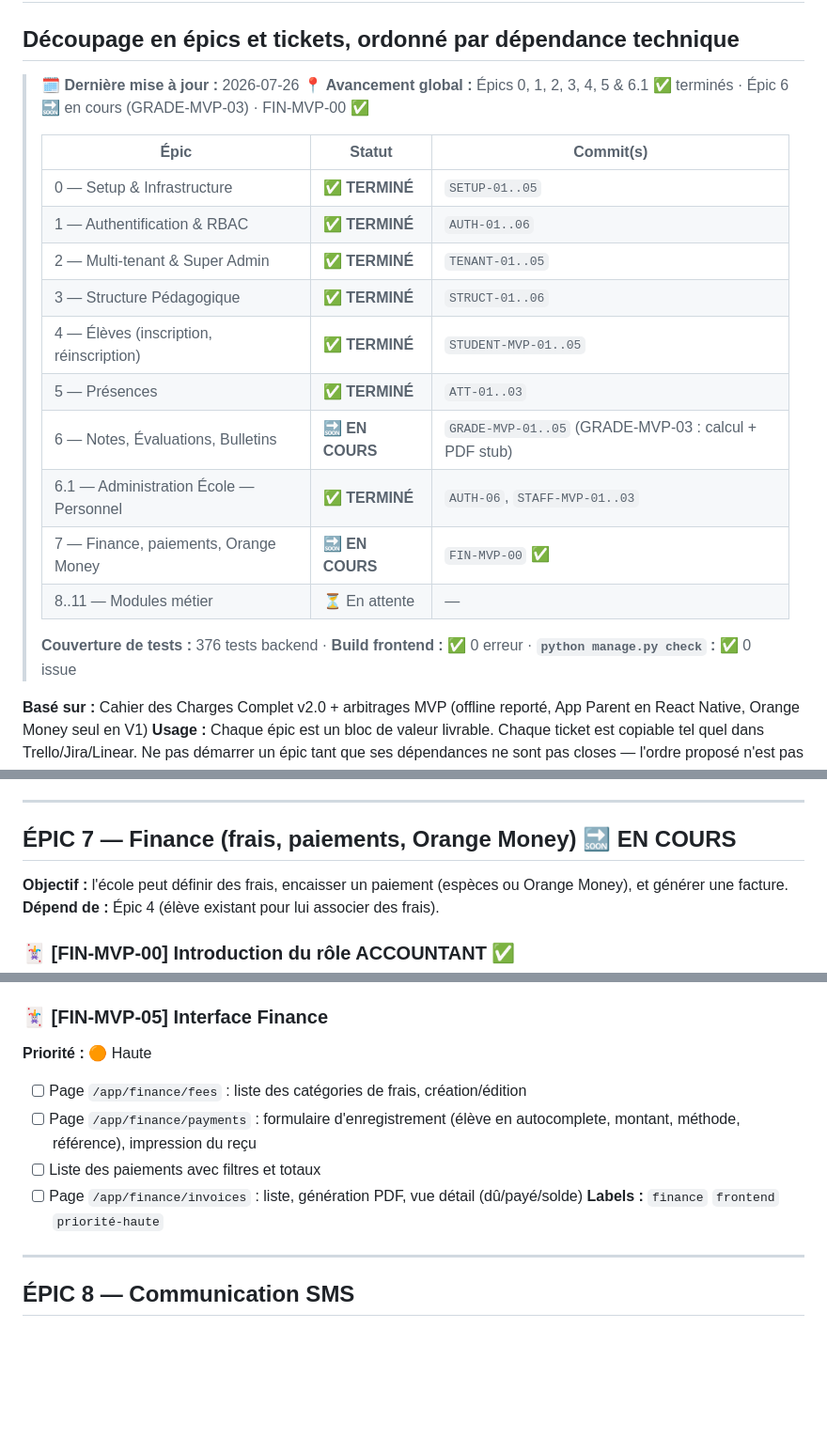
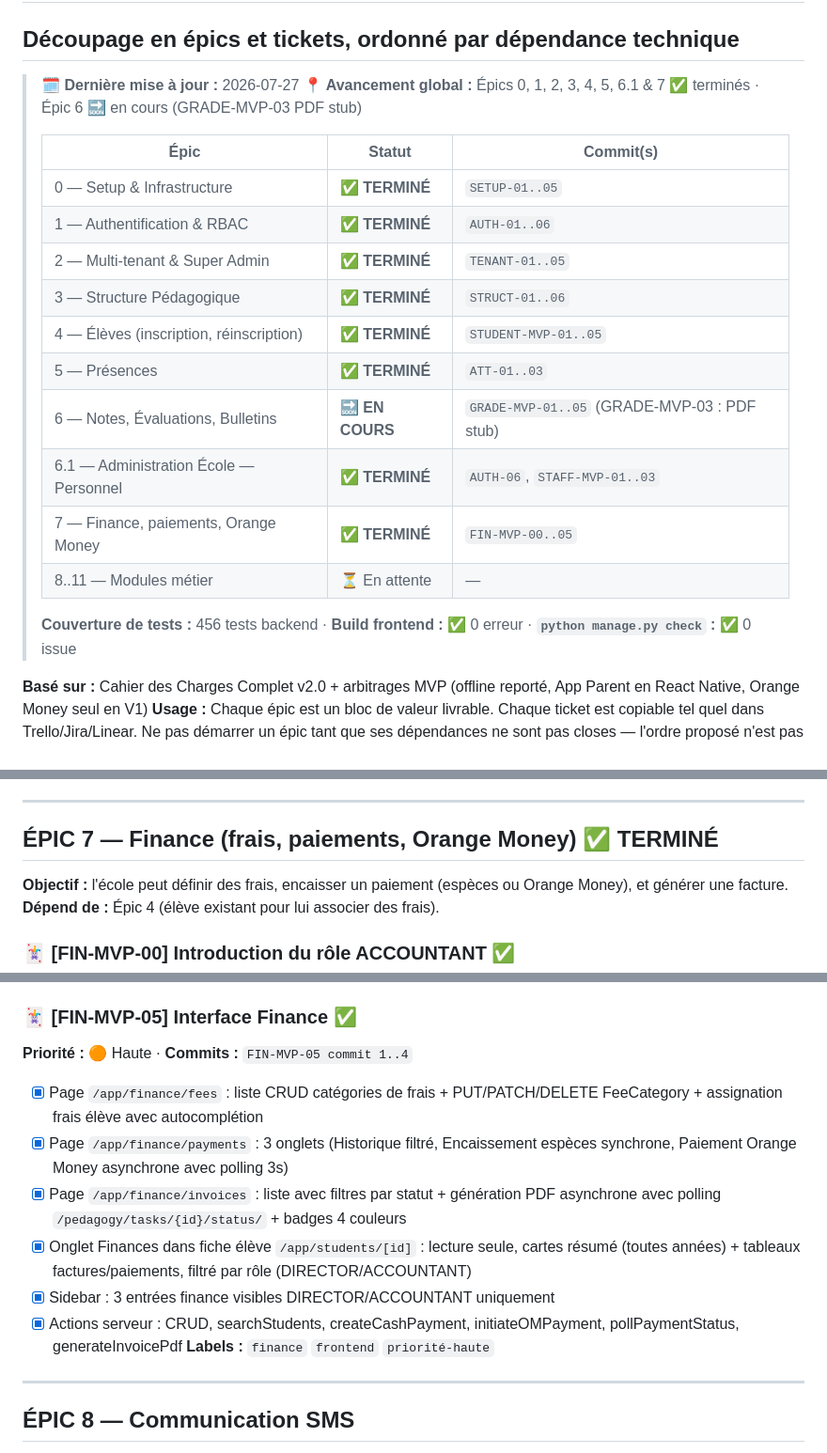
Before and after one commit to Christ14-20/Guischool, a Markdown page: docs/Eduguinee_MVP_Backlog.md, 3 parts joined by grey strips. Shown at 94% size. Rendered like a GitHub page; blank space fills up the shorter version.

Commit message:
docs: update mvp backlog status and progress
Update the project backlog to reflect the completion of Epic 7 (Finance)
and the increase in backend test coverage.

- Mark Epic 7 as completed with associated commits
- Update progress status for Epic 6 (GRADE-MVP-03)
- Increment backend test coverage count from 376 to 456
- Update the last modified date to 2026-07-27

```diff
--- a/docs/Eduguinee_MVP_Backlog.md
+++ b/docs/Eduguinee_MVP_Backlog.md
@@ -1,8 +1,8 @@
 # BACKLOG MVP — EDUGUINÉE 3.0
 ## Découpage en épics et tickets, ordonné par dépendance technique
 
-> **🗓 Dernière mise à jour :** 2026-07-26
-> **📍 Avancement global :** Épics 0, 1, 2, 3, 4, 5 & 6.1 ✅ terminés · Épic 6 🔜 en cours (GRADE-MVP-03) · FIN-MVP-00 ✅
+> **🗓 Dernière mise à jour :** 2026-07-27
+> **📍 Avancement global :** Épics 0, 1, 2, 3, 4, 5, 6.1 & 7 ✅ terminés · Épic 6 🔜 en cours (GRADE-MVP-03 PDF stub)
 > >
 > | Épic | Statut | Commit(s) |
 > |------|--------|-----------|
@@ -12,12 +12,12 @@
 > | 3 — Structure Pédagogique | ✅ **TERMINÉ** | `STRUCT-01..06` |
 > | 4 — Élèves (inscription, réinscription) | ✅ **TERMINÉ** | `STUDENT-MVP-01..05` |
 > | 5 — Présences | ✅ **TERMINÉ** | `ATT-01..03` |
-> | 6 — Notes, Évaluations, Bulletins | 🔜 **EN COURS** | `GRADE-MVP-01..05` (GRADE-MVP-03 : calcul + PDF stub) |
+> | 6 — Notes, Évaluations, Bulletins | 🔜 **EN COURS** | `GRADE-MVP-01..05` (GRADE-MVP-03 : PDF stub) |
 > | 6.1 — Administration École — Personnel | ✅ **TERMINÉ** | `AUTH-06`, `STAFF-MVP-01..03` |
-> | 7 — Finance, paiements, Orange Money | 🔜 **EN COURS** | `FIN-MVP-00` ✅ |
+> | 7 — Finance, paiements, Orange Money | ✅ **TERMINÉ** | `FIN-MVP-00..05` |
 > | 8..11 — Modules métier | ⏳ En attente | — |
 > >
-> **Couverture de tests :** 376 tests backend · **Build frontend :** ✅ 0 erreur · **`python manage.py check` :** ✅ 0 issue
+> **Couverture de tests :** 456 tests backend · **Build frontend :** ✅ 0 erreur · **`python manage.py check` :** ✅ 0 issue
 
 **Basé sur :** Cahier des Charges Complet v2.0 + arbitrages MVP (offline reporté, App Parent en React Native, Orange Money seul en V1)
 **Usage :** Chaque épic est un bloc de valeur livrable. Chaque ticket est copiable tel quel dans Trello/Jira/Linear. Ne pas démarrer un épic tant que ses dépendances ne sont pas closes — l'ordre proposé n'est pas arbitraire, chaque étape a besoin de la précédente pour être testable de bout en bout.
@@ -479,7 +479,7 @@
 
 ---
 
-## ÉPIC 7 — Finance (frais, paiements, Orange Money) 🔜 EN COURS
+## ÉPIC 7 — Finance (frais, paiements, Orange Money) ✅ TERMINÉ
 
 **Objectif :** l'école peut définir des frais, encaisser un paiement (espèces ou Orange Money), et générer une facture.
 **Dépend de :** Épic 4 (élève existant pour lui associer des frais).
@@ -549,12 +549,14 @@
 - [x] Tests : 25 tests (sync_invoice, sum with discount, endpoints, generate-pdf, overdue, isolation, intégration StudentFee/Payment/OM)
 **Labels :** `finance` `backend`
 
-### 🃏 [FIN-MVP-05] Interface Finance
-**Priorité :** 🟠 Haute
-- [ ] Page `/app/finance/fees` : liste des catégories de frais, création/édition
-- [ ] Page `/app/finance/payments` : formulaire d'enregistrement (élève en autocomplete, montant, méthode, référence), impression du reçu
-- [ ] Liste des paiements avec filtres et totaux
-- [ ] Page `/app/finance/invoices` : liste, génération PDF, vue détail (dû/payé/solde)
+### 🃏 [FIN-MVP-05] Interface Finance ✅
+**Priorité :** 🟠 Haute · **Commits :** `FIN-MVP-05 commit 1..4`
+- [x] Page `/app/finance/fees` : liste CRUD catégories de frais + PUT/PATCH/DELETE FeeCategory + assignation frais élève avec autocomplétion
+- [x] Page `/app/finance/payments` : 3 onglets (Historique filtré, Encaissement espèces synchrone, Paiement Orange Money asynchrone avec polling 3s)
+- [x] Page `/app/finance/invoices` : liste avec filtres par statut + génération PDF asynchrone avec polling `/pedagogy/tasks/{id}/status/` + badges 4 couleurs
+- [x] Onglet Finances dans fiche élève `/app/students/[id]` : lecture seule, cartes résumé (toutes années) + tableaux factures/paiements, filtré par rôle (DIRECTOR/ACCOUNTANT)
+- [x] Sidebar : 3 entrées finance visibles DIRECTOR/ACCOUNTANT uniquement
+- [x] Actions serveur : CRUD, searchStudents, createCashPayment, initiateOMPayment, pollPaymentStatus, generateInvoicePdf
 **Labels :** `finance` `frontend` `priorité-haute`
 
 ---
```
Also changed, not shown: other parts of docs/Eduguinee_MVP_Backlog.md (+1 -1 lines).
